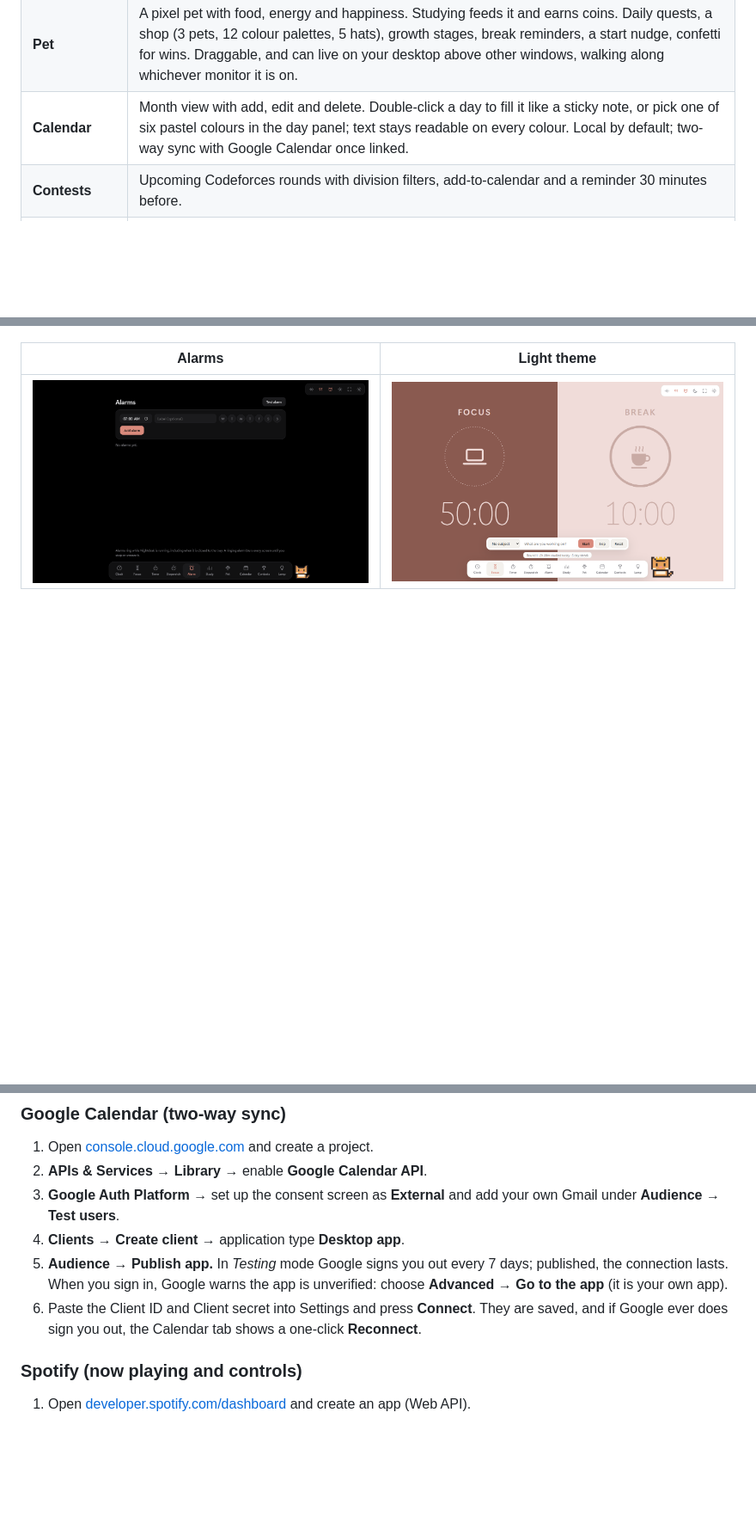
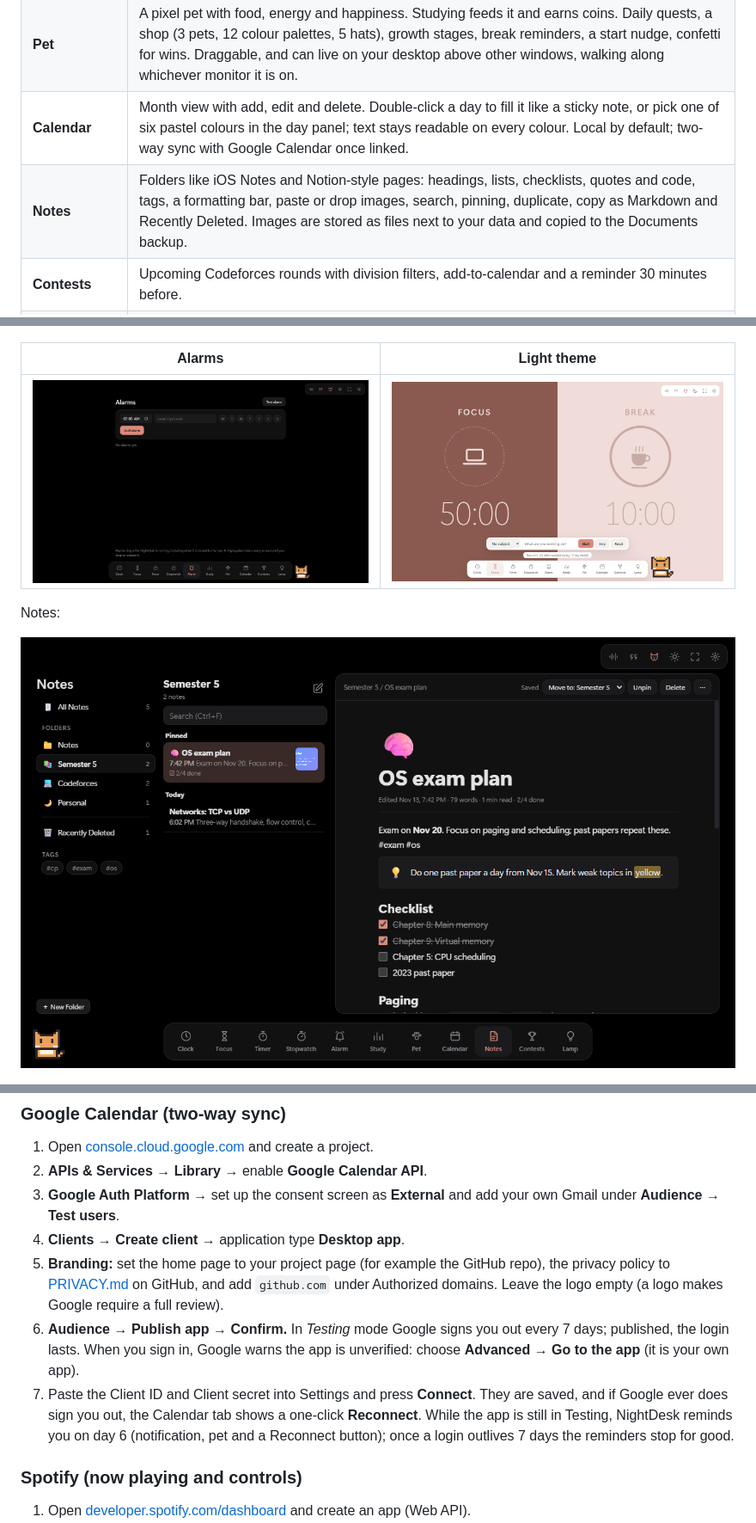
Before and after one commit to Shoaib1M/NightDesk, a Markdown page: README.md, 3 parts joined by grey strips. Shown at 86% size. Drawn GitHub-style; pictures changed too: docs/screenshots/notes.png (added); blank space fills up the shorter version.

```diff
--- a/README.md
+++ b/README.md
@@ -17,6 +17,7 @@ Everything runs and is stored locally. The only things that touch the internet a
 | **Study** | Subjects with a daily target you adjust with − / +, today / week / streak / level, a 14-day chart by subject, and side-by-side activity heatmaps for your study time, your GitHub contributions and your Codeforces submissions, plus a leaderboard of your best days. All on one screen. |
 | **Pet** | A pixel pet with food, energy and happiness. Studying feeds it and earns coins. Daily quests, a shop (3 pets, 12 colour palettes, 5 hats), growth stages, break reminders, a start nudge, confetti for wins. Draggable, and can live on your desktop above other windows, walking along whichever monitor it is on. |
 | **Calendar** | Month view with add, edit and delete. Double-click a day to fill it like a sticky note, or pick one of six pastel colours in the day panel; text stays readable on every colour. Local by default; two-way sync with Google Calendar once linked. |
+| **Notes** | Folders like iOS Notes and Notion-style pages: headings, lists, checklists, quotes and code, tags, a formatting bar, paste or drop images, search, pinning, duplicate, copy as Markdown and Recently Deleted. Images are stored as files next to your data and copied to the Documents backup. |
 | **Contests** | Upcoming Codeforces rounds with division filters, add-to-calendar and a reminder 30 minutes before. |
 | **Lamp** | The whole window as one solid colour with presets, any custom colour and brightness. Made for using a second monitor as a light. |
 | **Sounds** | Nine synthesised sounds you can layer: white, pink, brown, study, rain, ocean, cabin, fireplace, binaural focus beats. Spotify now-playing and controls once linked. |
@@ -40,6 +41,10 @@ Also: light and dark themes, five accent colours, fullscreen (F11), starts with
 | Alarms | Light theme |
 |---|---|
 | ![Alarms](docs/screenshots/alarm.png) | ![Focus, light theme](docs/screenshots/focus-light.png) |
+
+Notes:
+
+![Notes](docs/screenshots/notes.png)
 
 The desktop pet: ![Desktop pet](docs/screenshots/desktop-pet.png)
 
@@ -78,8 +83,9 @@ Nothing here is required. Both are set up once in **Settings** (gear icon), and
 2. **APIs & Services → Library** → enable **Google Calendar API**.
 3. **Google Auth Platform** → set up the consent screen as **External** and add your own Gmail under **Audience → Test users**.
 4. **Clients → Create client** → application type **Desktop app**.
-5. **Audience → Publish app.** In *Testing* mode Google signs you out every 7 days; published, the connection lasts. When you sign in, Google warns the app is unverified: choose **Advanced → Go to the app** (it is your own app).
-6. Paste the Client ID and Client secret into Settings and press **Connect**. They are saved, and if Google ever does sign you out, the Calendar tab shows a one-click **Reconnect**.
+5. **Branding:** set the home page to your project page (for example the GitHub repo), the privacy policy to [PRIVACY.md](PRIVACY.md) on GitHub, and add `github.com` under Authorized domains. Leave the logo empty (a logo makes Google require a full review).
+6. **Audience → Publish app → Confirm.** In *Testing* mode Google signs you out every 7 days; published, the login lasts. When you sign in, Google warns the app is unverified: choose **Advanced → Go to the app** (it is your own app).
+7. Paste the Client ID and Client secret into Settings and press **Connect**. They are saved, and if Google ever does sign you out, the Calendar tab shows a one-click **Reconnect**. While the app is still in Testing, NightDesk reminds you on day 6 (notification, pet and a Reconnect button); once a login outlives 7 days the reminders stop for good.
 
 ### Spotify (now playing and controls)
 
```
Also changed, not shown: 11 other files.
